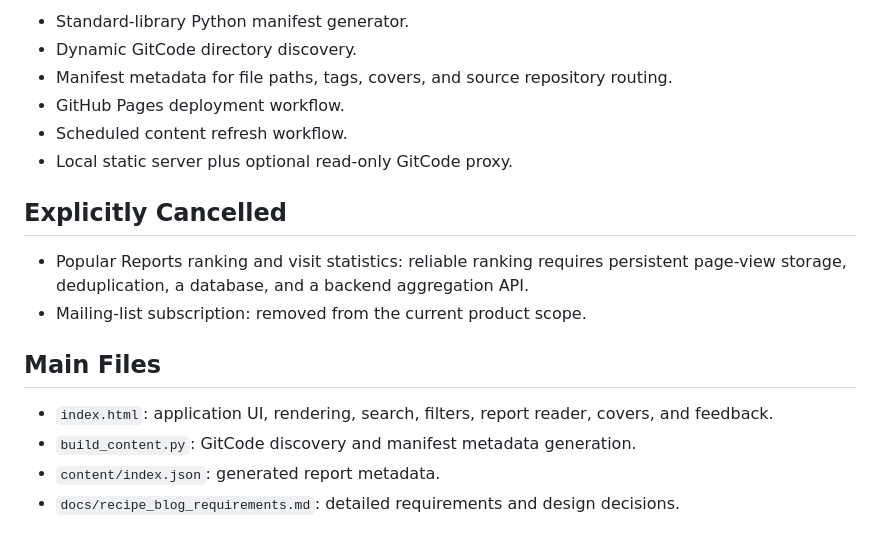
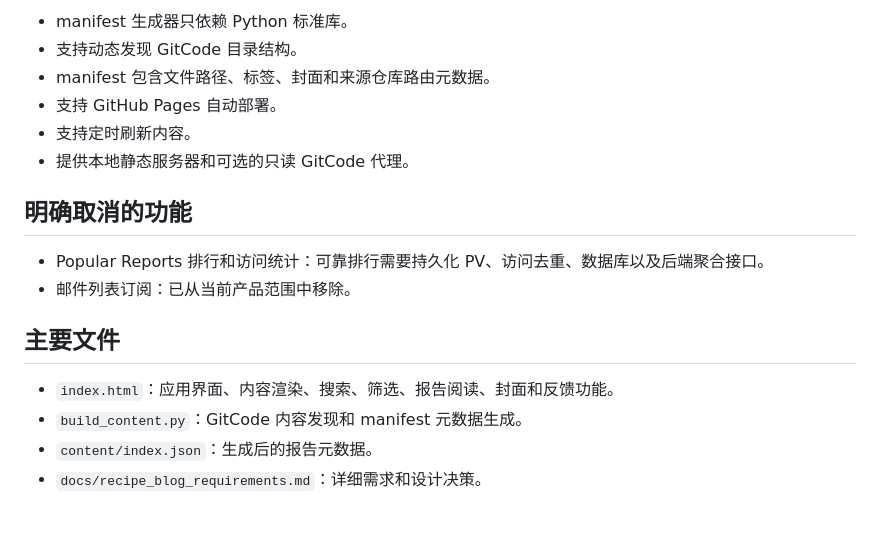
Before and after one commit to Digby-L/cann-recipes-blogs, a Markdown page: docs/implemented_features.md, the part around one of its changes. Rendered like a GitHub page.

```diff
--- a/docs/implemented_features.md
+++ b/docs/implemented_features.md
@@ -71,19 +71,19 @@ This list records features currently implemented on the `new_docs` branch. The d
 
-- Standard-library Python manifest generator.
-- Dynamic GitCode directory discovery.
-- Manifest metadata for file paths, tags, covers, and source repository routing.
-- GitHub Pages deployment workflow.
-- Scheduled content refresh workflow.
-- Local static server plus optional read-only GitCode proxy.
+- manifest 生成器只依赖 Python 标准库。
+- 支持动态发现 GitCode 目录结构。
+- manifest 包含文件路径、标签、封面和来源仓库路由元数据。
+- 支持 GitHub Pages 自动部署。
+- 支持定时刷新内容。
+- 提供本地静态服务器和可选的只读 GitCode 代理。
 
-## Explicitly Cancelled
+## 明确取消的功能
 
-- Popular Reports ranking and visit statistics: reliable ranking requires persistent page-view storage, deduplication, a database, and a backend aggregation API.
-- Mailing-list subscription: removed from the current product scope.
+- Popular Reports 排行和访问统计：可靠排行需要持久化 PV、访问去重、数据库以及后端聚合接口。
+- 邮件列表订阅：已从当前产品范围中移除。
 
-## Main Files
+## 主要文件
 
-- `index.html`: application UI, rendering, search, filters, report reader, covers, and feedback.
-- `build_content.py`: GitCode discovery and manifest metadata generation.
-- `content/index.json`: generated report metadata.
-- `docs/recipe_blog_requirements.md`: detailed requirements and design decisions.
+- `index.html`：应用界面、内容渲染、搜索、筛选、报告阅读、封面和反馈功能。
+- `build_content.py`：GitCode 内容发现和 manifest 元数据生成。
+- `content/index.json`：生成后的报告元数据。
+- `docs/recipe_blog_requirements.md`：详细需求和设计决策。
```
Also changed, not shown: other parts of docs/implemented_features.md (+55 -55 lines).
